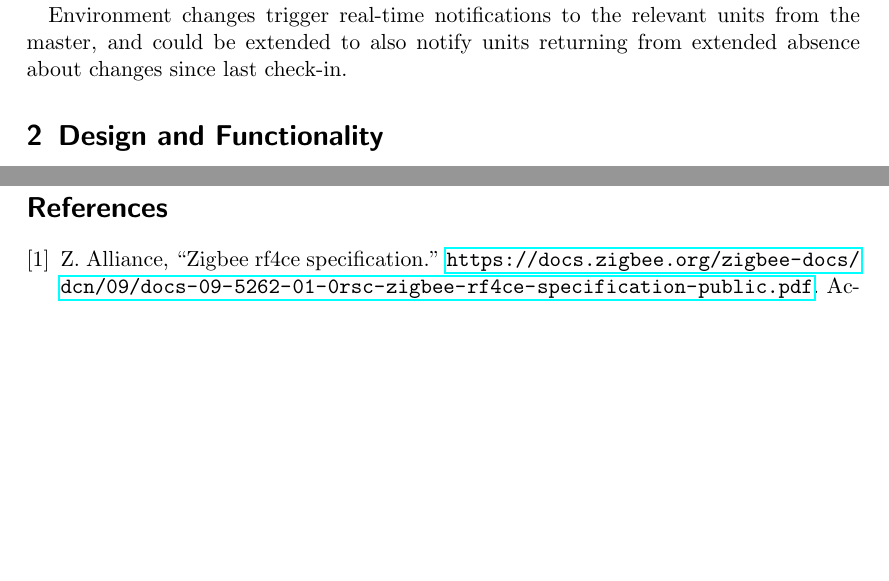
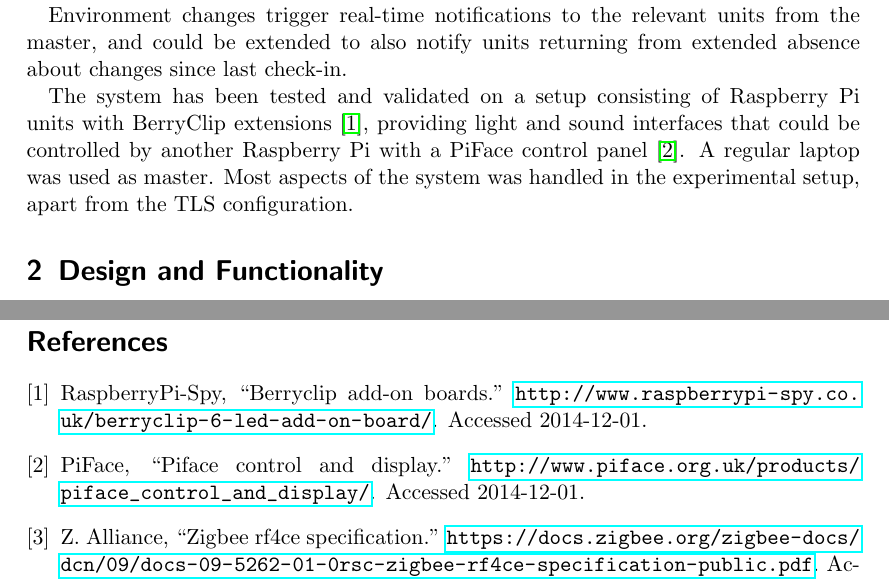
Before and after one commit to thusoy/sasha, a LaTeX paper (docs/main.tex, which reads docs/content.tex, docs/main.bib): two parts of pages 2 and 11 of 11, joined at a grey line, cut so that both start at the same text, the shorter picture padded with empty space. The pictures show the PDF file docs/report.pdf that the author committed with the source.

Commit message:
Add paragraph on test setup

```diff
--- a/docs/content.tex
+++ b/docs/content.tex
@@ -14,6 +14,8 @@ Partitioning in this document should be interpreted as for distributed systems,
 SASHA is a partition-tolerant, secure system for home automation over HTTP. New units can be added to the network by swiping them close to the "master", taking advantage of NFC or other near-field network technology to acquire the network's configuration parameters. The units then have to be approved by an end-user before access to other units is granted. Authentication is achieved using a PKI, with certificates being signed by the master. The system handles dynamic IP allocation by keeping an up-to-date mapping between certificates and last seen IP for that certificate in the master. Most communication between units is done peer-to-peer, the master is only involved for handling configuration changes and environment updates, or if a reported sensor value breaches a threshold for some action to be taken.
 
 Environment changes trigger real-time notifications to the relevant units from the master, and could be extended to also notify units returning from extended absence about changes since last check-in.
+
+The system has been tested and validated on a setup consisting of Raspberry Pi units with BerryClip extensions~\cite{berryclip}, providing light and sound interfaces that could be controlled by another Raspberry Pi with a PiFace control panel~\cite{piface}. A regular laptop was used as master. Most aspects of the system was handled in the experimental setup, apart from the TLS configuration.
 
 
 \section{Design and Functionality}
--- a/docs/main.bib
+++ b/docs/main.bib
@@ -52,3 +52,7 @@
   howpublished = {\url{http://www.itu.int/rec/T-REC-G.9959-201202-I/en}},
   note = {Accessed 2014-11-25}
 }
+
+@misc{piface,
+  author = {PiFace},
+  title = {PiFace Control and Display},
```
Also changed, not shown: docs/report.pdf, docs/main.bib (10 more changed lines).
